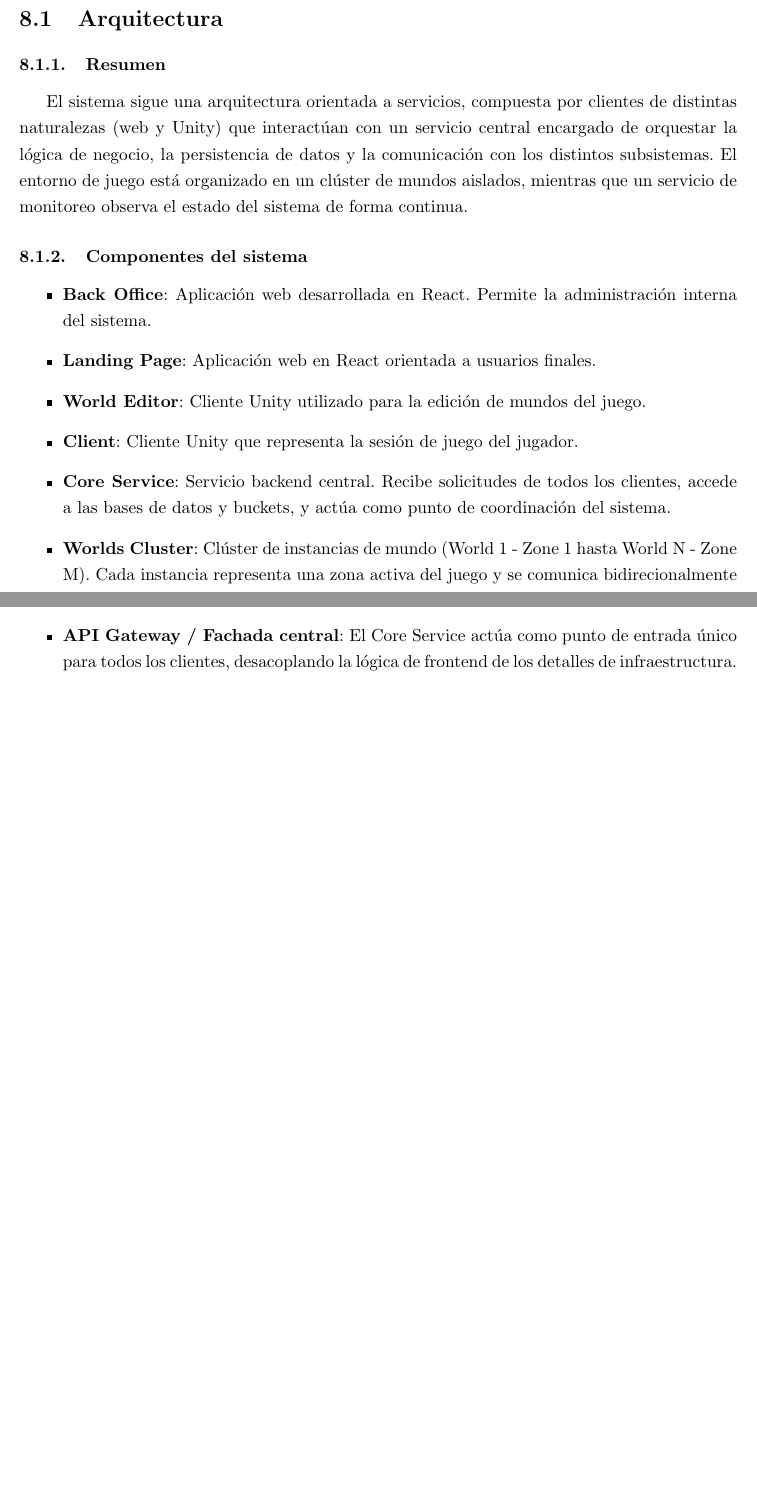
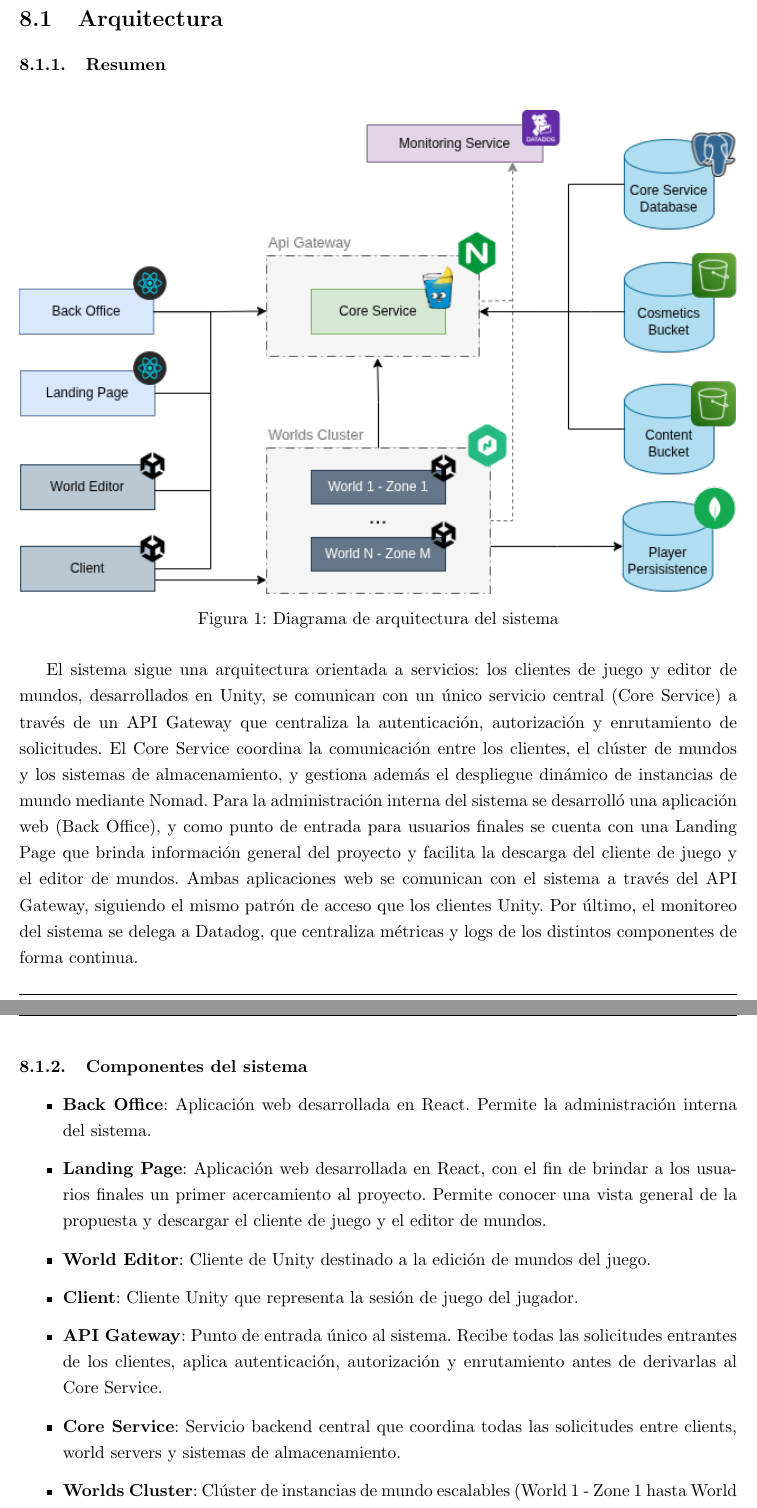
Before and after one commit to FeedTheRealm-org/Documents, a LaTeX document (report/main.tex, which reads report/sections/08-implemented-solutions/architecture/architecture.tex): two parts of pages 8 and 9 of 25 before the commit and two parts of pages 8 and 9 of 26 after it, joined at a grey line, cut so that both start at the same text, the shorter picture padded with empty space. Compiled offline with pdfLaTeX.

Commit message:
wip: architecture avances

```diff
--- a/report/sections/08-implemented-solutions/architecture/architecture.tex
+++ b/report/sections/08-implemented-solutions/architecture/architecture.tex
@@ -2,17 +2,32 @@
 
 \subsubsection{Resumen}
 
-El sistema sigue una arquitectura orientada a servicios, compuesta por clientes de distintas naturalezas (web y Unity) que interactúan con un servicio central encargado de orquestar la lógica de negocio, la persistencia de datos y la comunicación con los distintos subsistemas. El entorno de juego está organizado en un clúster de mundos aislados, mientras que un servicio de monitoreo observa el estado del sistema de forma continua.
+\begin{figure}[H]
+  \centering
+  \includegraphics[width=\textwidth]{img/architecture.png}
+  \caption{Diagrama de arquitectura del sistema}
+  \label{fig:architecture}
+\end{figure}
 
+El sistema sigue una arquitectura orientada a servicios: los clientes de juego y editor de mundos, desarrollados en Unity,
+se comunican con un único servicio central (Core Service) a través de un API Gateway que centraliza la autenticación,
+autorización y enrutamiento de solicitudes. El Core Service coordina la comunicación entre los clientes, el clúster de
+mundos y los sistemas de almacenamiento, y gestiona además el despliegue dinámico de instancias de mundo mediante Nomad.
+Para la administración interna del sistema se desarrolló una aplicación web (Back Office), y como punto de entrada para
+usuarios finales se cuenta con una Landing Page que brinda información general del proyecto y facilita la descarga del
+cliente de juego y el editor de mundos. Ambas aplicaciones web se comunican con el sistema a través del API Gateway,
+siguiendo el mismo patrón de acceso que los clientes Unity. Por último, el monitoreo del sistema se delega a Datadog,
+que centraliza métricas y logs de los distintos componentes de forma continua.
 \subsubsection{Componentes del sistema}
 
 \begin{itemize}
   \item \textbf{Back Office}: Aplicación web desarrollada en React. Permite la administración interna del sistema.
-  \item \textbf{Landing Page}: Aplicación web en React orientada a usuarios finales.
-  \item \textbf{World Editor}: Cliente Unity utilizado para la edición de mundos del juego.
+  \item \textbf{Landing Page}: Aplicación web desarrollada en React, con el fin de brindar a los usuarios finales un primer acercamiento al proyecto. Permite conocer una vista general de la propuesta y descargar el cliente de juego y el editor de mundos.
+  \item \textbf{World Editor}: Cliente de Unity destinado a la edición de mundos del juego.
   \item \textbf{Client}: Cliente Unity que representa la sesión de juego del jugador.
-  \item \textbf{Core Service}: Servicio backend central. Recibe solicitudes de todos los clientes, accede a las bases de datos y buckets, y actúa como punto de coordinación del sistema.
-  \item \textbf{Worlds Cluster}: Clúster de instancias de mundo (World 1 - Zone 1 hasta World N - Zone M). Cada instancia representa una zona activa del juego y se comunica bidirecionalmente con el Core Service.
+  \item \textbf{API Gateway}: Punto de entrada único al sistema. Recibe todas las solicitudes entrantes de los clientes, aplica autenticación, autorización y enrutamiento antes de derivarlas al Core Service.
+  \item \textbf{Core Service}: Servicio backend central que coordina todas las solicitudes entre clients, world servers y sistemas de almacenamiento.
+  \item \textbf{Worlds Cluster}: Clúster de instancias de mundo escalables (World 1 - Zone 1 hasta World N - Zone M) que representan zonas activas del juego y se comunican bidirecionalmente con el Core Service.
   \item \textbf{Monitoring Service}: Servicio de monitoreo basado en Datadog. Observa el Core Service mediante métricas y alertas.
   \item \textbf{Core Service Database}: Base de datos relacional (PostgreSQL) asociada al Core Service.
   \item \textbf{Cosmetics Bucket}: Almacenamiento de objetos (S3-compatible) para assets cosméticos.
@@ -23,5 +38,3 @@ El sistema sigue una arquitectura orientada a servicios, compuesta por clientes
 \subsubsection{Patrones de diseño}
 
 \begin{itemize}
-  \item \textbf{API Gateway / Fachada central}: El Core Service actúa como punto de entrada único para todos los clientes, desacoplando la lógica de frontend de los detalles de infraestructura.
-  \item \textbf{Separación de almacenamiento por tipo de dato}: Se utilizan distintos mecanismos de persistencia según la naturaleza del dato: base de datos relacional para datos estructurados del servicio, bases de datos de documentos para el estado del jugador, y object storage para assets binarios.
@@ -28 +44,2 @@ El sistema sigue una arquitectura orientada a servicios, compuesta por clientes
   \item \textbf{Clúster de instancias escalables}: Los mundos del juego se modelan como instancias independientes dentro de un clúster, permitiendo escalar horizontalmente la carga de sesiones activas.
+  \item \textbf{Observabilidad externa}: El monitoreo está desacoplado del Core Service mediante un agente Datadog, siguiendo el patrón \textit{observer} sin intrusión en la lógica de negocio.
```
Also changed, not shown: report/img/architecture.png (added), report/sections/08-implemented-solutions/architecture/architecture.tex (13 more changed lines).
